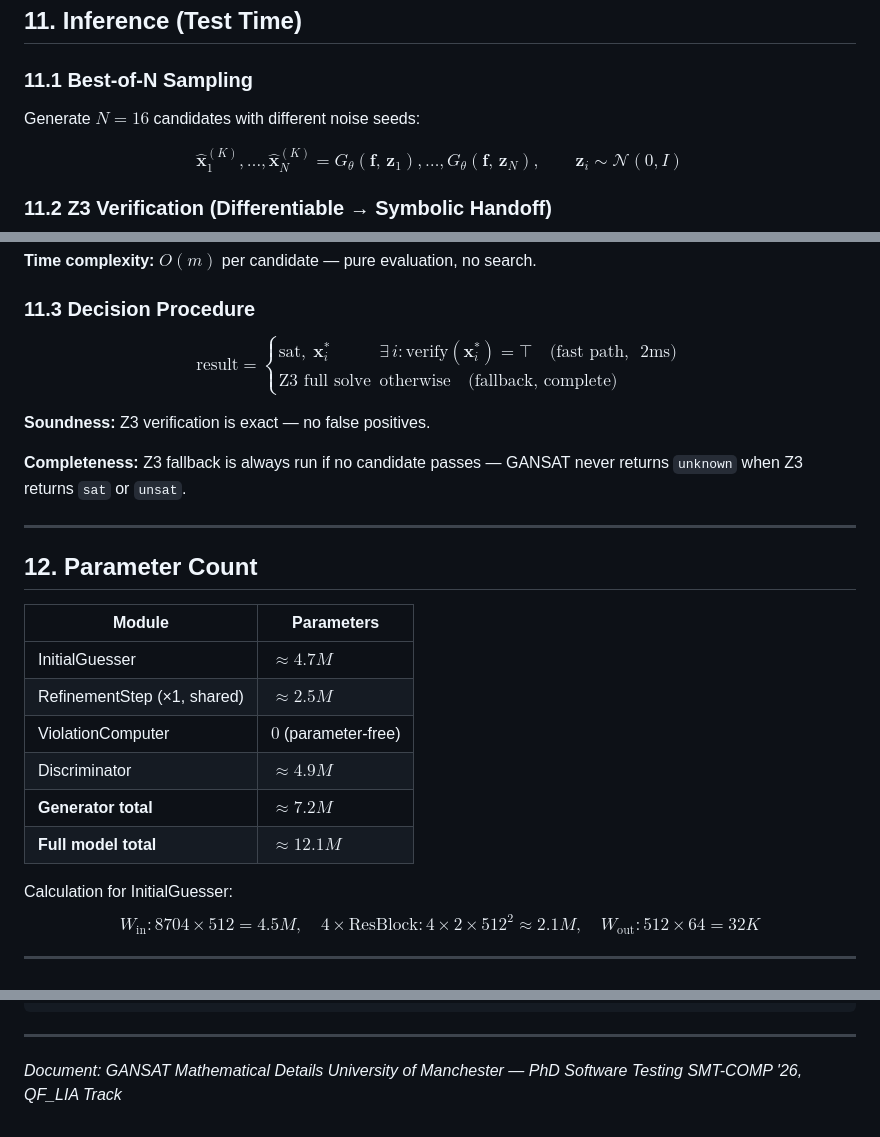
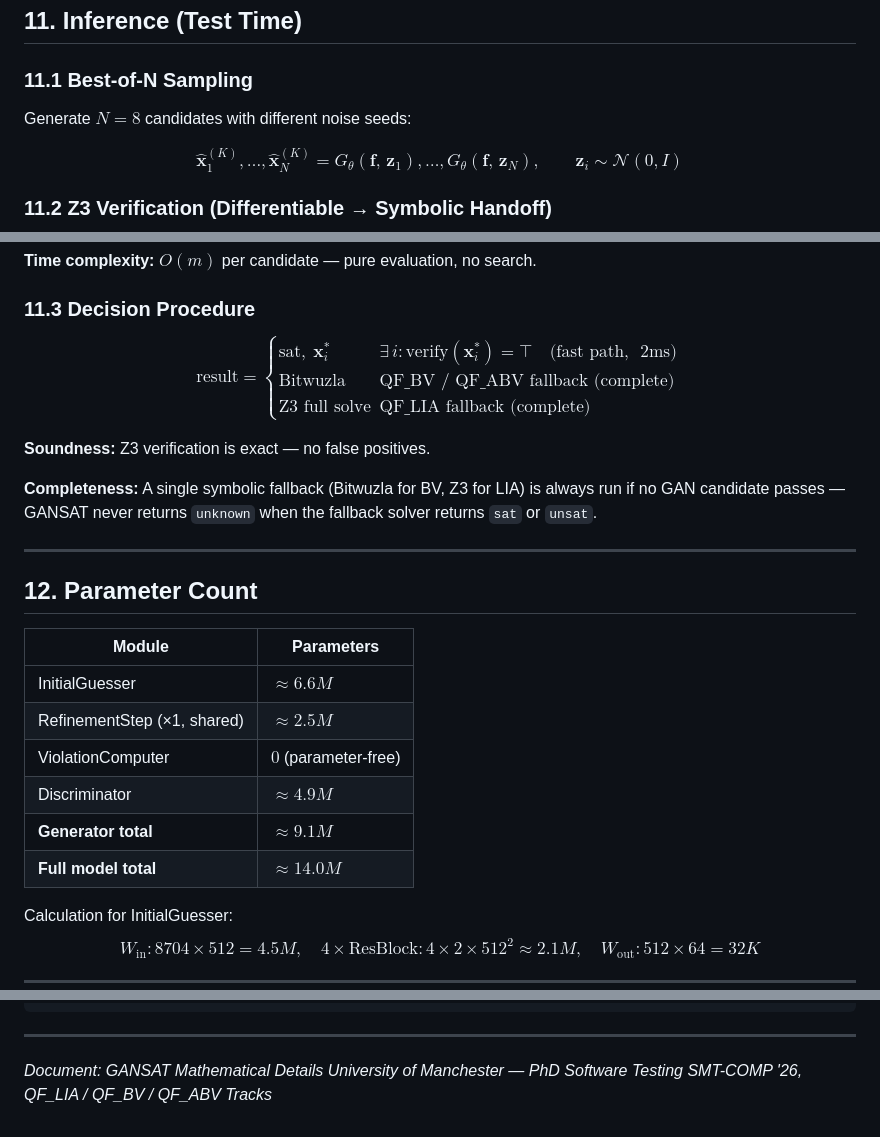
Before and after one commit to VishalKumarSwain/NeuroSym, a Markdown page: GANSAT_Mathematical_Details.md, 3 parts joined by grey strips. Rendered like a GitHub page.

Commit message:
Fix errors in mathematical details: N=8 candidates, BV/LIA fallback split, parameter counts, track list

```diff
--- a/GANSAT_Mathematical_Details.md
+++ b/GANSAT_Mathematical_Details.md
@@ -357,7 +357,7 @@ This prevents vanishing/exploding gradients across refinement rounds.
 
 ### 11.1 Best-of-N Sampling
 
-Generate $N=16$ candidates with different noise seeds:
+Generate $N=8$ candidates with different noise seeds:
 
 $$\hat{\mathbf{x}}^{(K)}_1, \ldots, \hat{\mathbf{x}}^{(K)}_N = G_\theta(\mathbf{f},\, \mathbf{z}_1), \ldots, G_\theta(\mathbf{f},\, \mathbf{z}_N), \qquad \mathbf{z}_i \sim \mathcal{N}(0, I)$$
 
@@ -375,11 +375,11 @@ $$\text{verify}(\mathbf{x}^*_i) = \bigwedge_{c=1}^m \text{z3.simplify}\!\Big(C_c
 
 ### 11.3 Decision Procedure
 
-$$\text{result} = \begin{cases} \text{sat},\; \mathbf{x}^*_i & \exists\, i : \text{verify}(\mathbf{x}^*_i) = \top \quad \text{(fast path, ~2ms)} \\ \text{Z3 full solve} & \text{otherwise} \quad \text{(fallback, complete)} \end{cases}$$
+$$\text{result} = \begin{cases} \text{sat},\; \mathbf{x}^*_i & \exists\, i : \text{verify}(\mathbf{x}^*_i) = \top \quad \text{(fast path, ~2ms)} \\ \text{Bitwuzla} & \text{QF\_BV / QF\_ABV fallback (complete)} \\ \text{Z3 full solve} & \text{QF\_LIA fallback (complete)} \end{cases}$$
 
 **Soundness:** Z3 verification is exact — no false positives.
 
-**Completeness:** Z3 fallback is always run if no candidate passes — GANSAT never returns `unknown` when Z3 returns `sat` or `unsat`.
+**Completeness:** A single symbolic fallback (Bitwuzla for BV, Z3 for LIA) is always run if no GAN candidate passes — GANSAT never returns `unknown` when the fallback solver returns `sat` or `unsat`.
 
 ---
 
@@ -387,12 +387,12 @@ $$\text{result} = \begin{cases} \text{sat},\; \mathbf{x}^*_i & \exists\, i : \te
 
 | Module | Parameters |
 |---|---|
-| InitialGuesser | $\approx 4.7M$ |
+| InitialGuesser | $\approx 6.6M$ |
 | RefinementStep (×1, shared) | $\approx 2.5M$ |
 | ViolationComputer | $0$ (parameter-free) |
 | Discriminator | $\approx 4.9M$ |
-| **Generator total** | $\approx 7.2M$ |
-| **Full model total** | $\approx 12.1M$ |
+| **Generator total** | $\approx 9.1M$ |
+| **Full model total** | $\approx 14.0M$ |
 
 Calculation for InitialGuesser:
 $$W_{\text{in}}: 8704 \times 512 = 4.5M, \quad 4 \times \text{ResBlock}: 4 \times 2 \times 512^2 \approx 2.1M, \quad W_{\text{out}}: 512 \times 64 = 32K$$
@@ -451,4 +451,4 @@ For formula families where the GAN fast path succeeds often (similar distributio
 
 *Document: GANSAT Mathematical Details*
 *University of Manchester — PhD Software Testing*
-*SMT-COMP '26, QF_LIA Track*
+*SMT-COMP '26, QF_LIA / QF_BV / QF_ABV Tracks*
```
